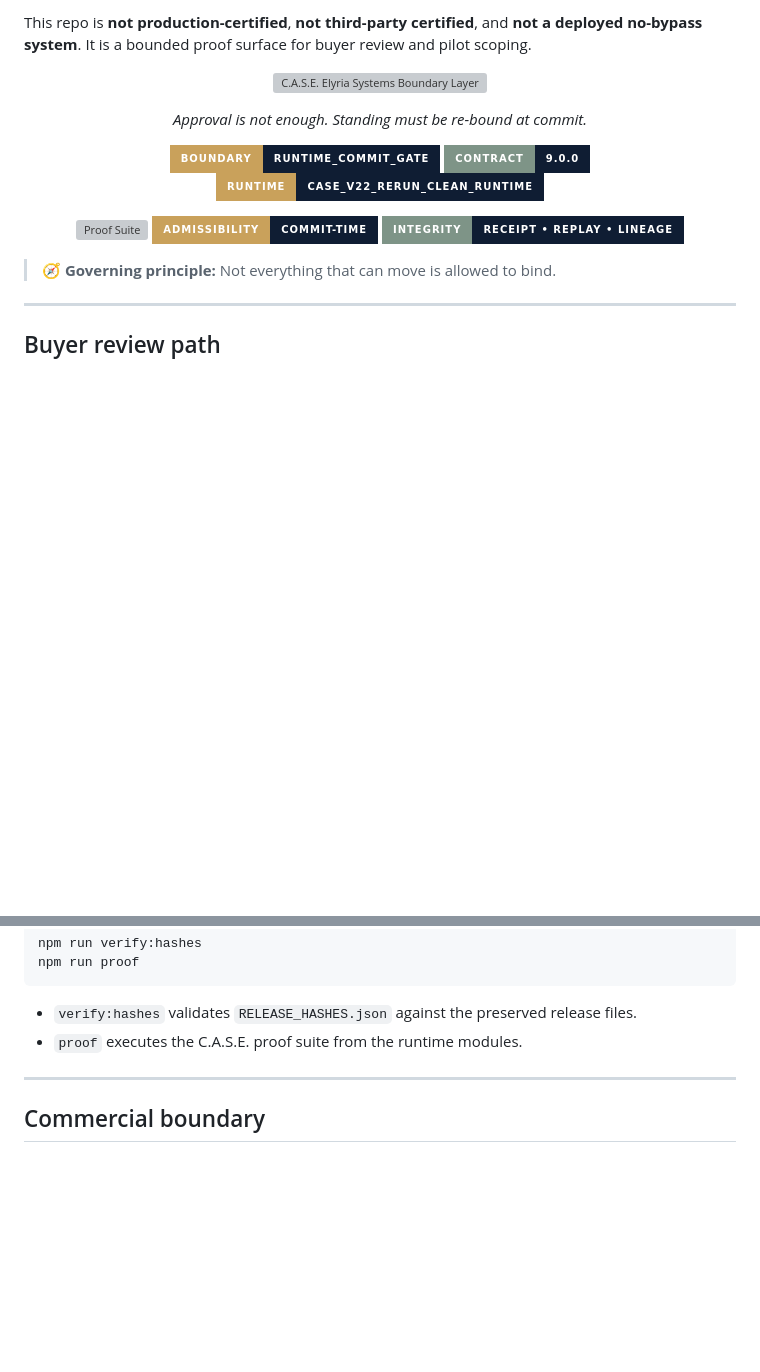
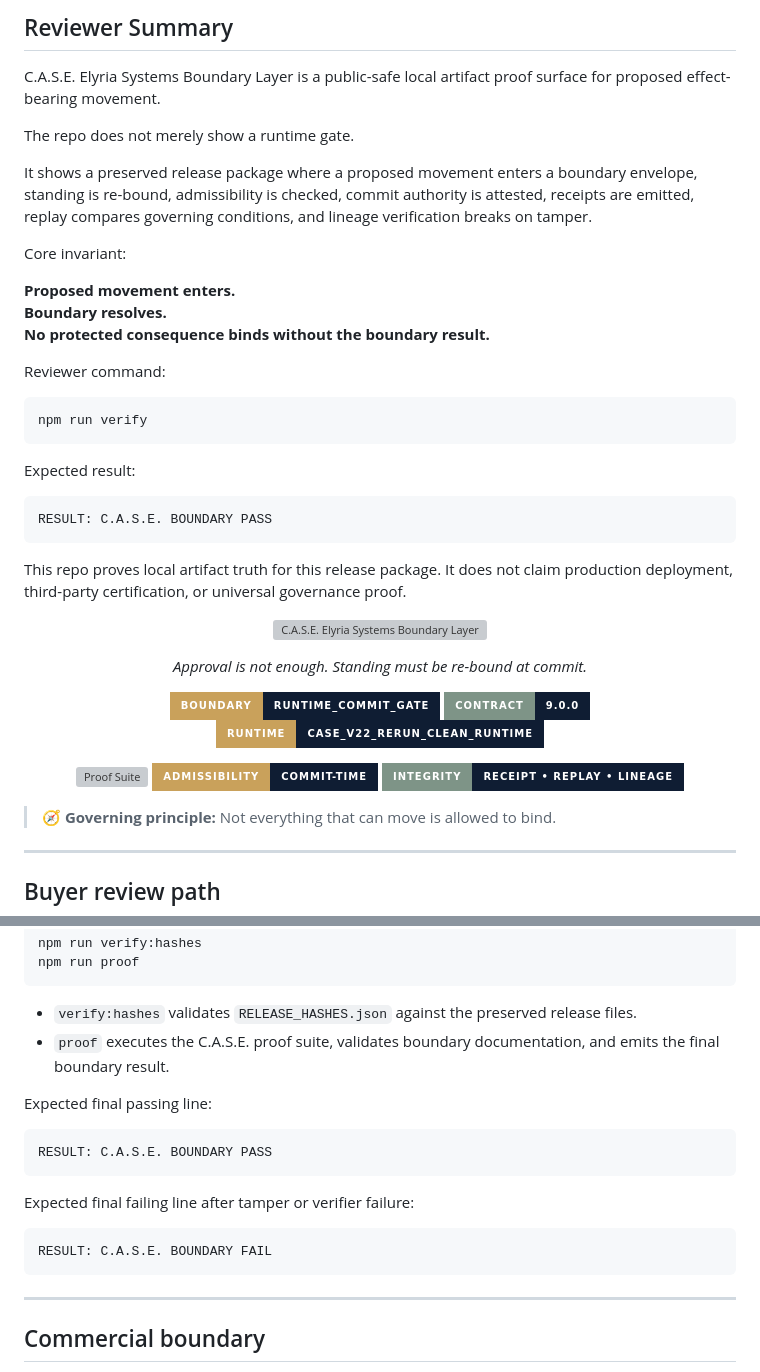
Before and after one commit to Kamanaka5502/C.A.S.E.-Elyria-Systems-Boundary-Layer, a Markdown page: README.md, 2 parts joined by grey strips. Drawn GitHub-style; badges without logos; blank space fills up the shorter version; grey boxes are pictures that could not be loaded.

````diff
--- a/README.md
+++ b/README.md
@@ -4,5 +4,31 @@
 
-This repo is **not production-certified**, **not third-party certified**, and **not a deployed no-bypass system**. It is a bounded proof surface for buyer review and pilot scoping.
+## Reviewer Summary
+
+C.A.S.E. Elyria Systems Boundary Layer is a public-safe local artifact proof surface for proposed effect-bearing movement.
+
+The repo does not merely show a runtime gate.
+
+It shows a preserved release package where a proposed movement enters a boundary envelope, standing is re-bound, admissibility is checked, commit authority is attested, receipts are emitted, replay compares governing conditions, and lineage verification breaks on tamper.
+
+Core invariant:
+
+**Proposed movement enters.
+Boundary resolves.
+No protected consequence binds without the boundary result.**
+
+Reviewer command:
+
+```bash
+npm run verify
+```
+
+Expected result:
+
+```text
+RESULT: C.A.S.E. BOUNDARY PASS
+```
+
+This repo proves local artifact truth for this release package. It does not claim production deployment, third-party certification, or universal governance proof.
 
 <p align="center">
   <img src="docs/assets/case-hero.svg" alt="C.A.S.E. Elyria Systems Boundary Layer" width="100%" />
@@ -130,7 +165,19 @@ npm run proof
 ```
 
 - `verify:hashes` validates `RELEASE_HASHES.json` against the preserved release files.
-- `proof` executes the C.A.S.E. proof suite from the runtime modules.
+- `proof` executes the C.A.S.E. proof suite, validates boundary documentation, and emits the final boundary result.
+
+Expected final passing line:
+
+```text
+RESULT: C.A.S.E. BOUNDARY PASS
+```
+
+Expected final failing line after tamper or verifier failure:
+
+```text
+RESULT: C.A.S.E. BOUNDARY FAIL
+```
 
 ---
 
````
Also changed, not shown: other parts of README.md (+18 -9 lines).
